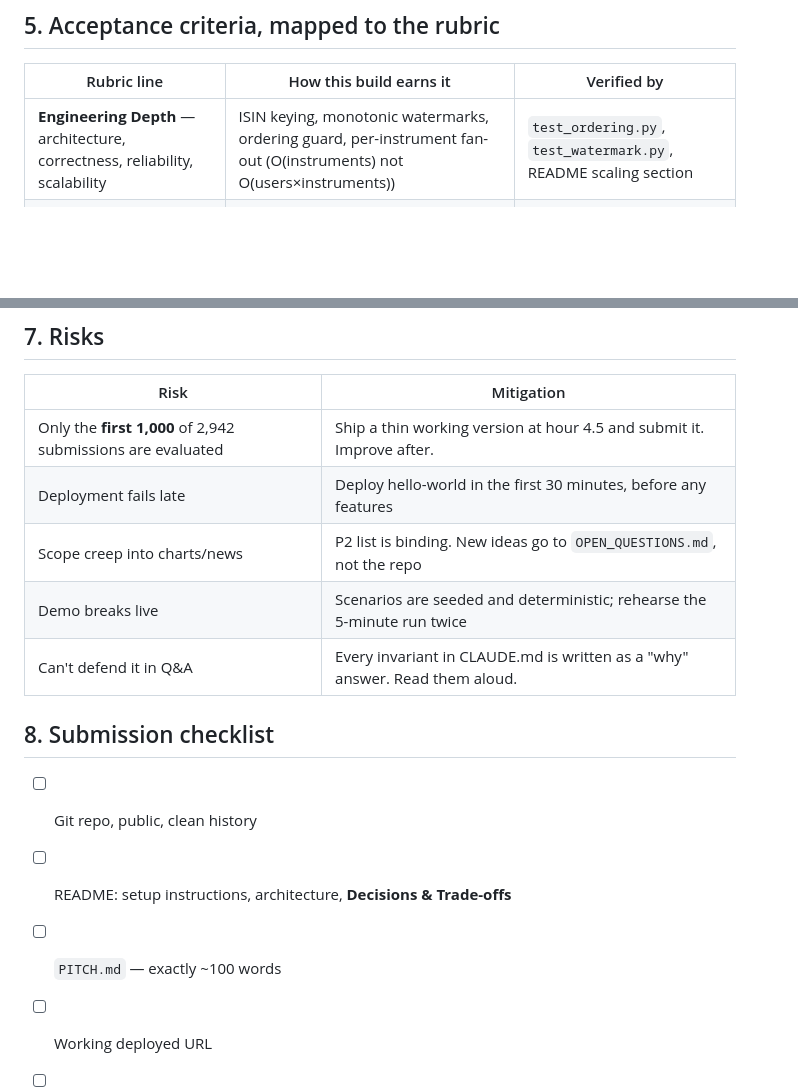
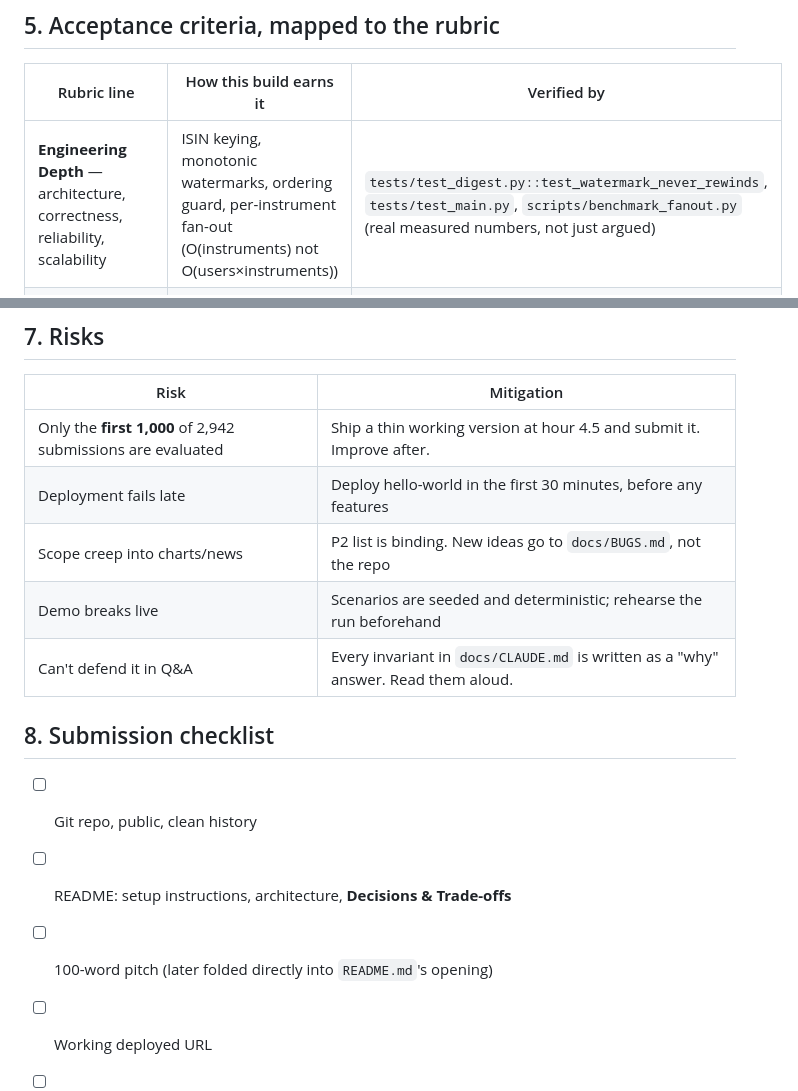
Before and after one commit to Asha0509/Groww_Hackathon, a Markdown page: docs/PRD.md, 2 parts joined by grey strips. Rendered like a GitHub page; blank space fills up the shorter version.

```diff
--- a/docs/PRD.md
+++ b/docs/PRD.md
@@ -95,7 +95,7 @@ Clean-ratio gap (1:2, 1:5, 1:10, 1:20 within tolerance) at open, no volume spike
 
 | Rubric line | How this build earns it | Verified by |
 |---|---|---|
-| **Engineering Depth** — architecture, correctness, reliability, scalability | ISIN keying, monotonic watermarks, ordering guard, per-instrument fan-out (O(instruments) not O(users×instruments)) | `test_ordering.py`, `test_watermark.py`, README scaling section |
+| **Engineering Depth** — architecture, correctness, reliability, scalability | ISIN keying, monotonic watermarks, ordering guard, per-instrument fan-out (O(instruments) not O(users×instruments)) | `tests/test_digest.py::test_watermark_never_rewinds`, `tests/test_main.py`, `scripts/benchmark_fanout.py` (real measured numbers, not just argued) |
 | **Product & Problem Interpretation** — beyond the obvious brief | Reframed display → diff; identified that the baseline, not the UI, is the problem | Pitch, README opening, demo beat 1 |
 | **Edge Cases & Resilience** — failures, races, integrity, unreliable deps | Corporate actions, 5-state session model, per-symbol liveness, out-of-order ticks, late CA feed, two-device race | `make demo-tests` red/green table |
 | **Code Quality & Simplicity** — no over-engineering | Modular monolith, SQLite, no broker, no LLM, four scorers | Repo structure, `Decisions & Trade-offs` |
@@ -114,15 +114,15 @@ Clean-ratio gap (1:2, 1:5, 1:10, 1:20 within tolerance) at open, no volume spike
 |---|---|
 | Only the **first 1,000** of 2,942 submissions are evaluated | Ship a thin working version at hour 4.5 and submit it. Improve after. |
 | Deployment fails late | Deploy hello-world in the first 30 minutes, before any features |
-| Scope creep into charts/news | P2 list is binding. New ideas go to `OPEN_QUESTIONS.md`, not the repo |
-| Demo breaks live | Scenarios are seeded and deterministic; rehearse the 5-minute run twice |
-| Can't defend it in Q&A | Every invariant in CLAUDE.md is written as a "why" answer. Read them aloud. |
+| Scope creep into charts/news | P2 list is binding. New ideas go to `docs/BUGS.md`, not the repo |
+| Demo breaks live | Scenarios are seeded and deterministic; rehearse the run beforehand |
+| Can't defend it in Q&A | Every invariant in `docs/CLAUDE.md` is written as a "why" answer. Read them aloud. |
 
 ## 8. Submission checklist
 
 - [ ] Git repo, public, clean history
 - [ ] README: setup instructions, architecture, **Decisions & Trade-offs**
-- [ ] `PITCH.md` — exactly ~100 words
+- [ ] 100-word pitch (later folded directly into `README.md`'s opening)
 - [ ] Working deployed URL
 - [ ] `make test` green, `make demo-tests` prints the comparison table
 - [ ] Submitted **early**
```
Also changed, not shown: docs/ARCHITECTURE.md (+4 -4 lines), docs/CLAUDE.md (+11 -2 lines).
